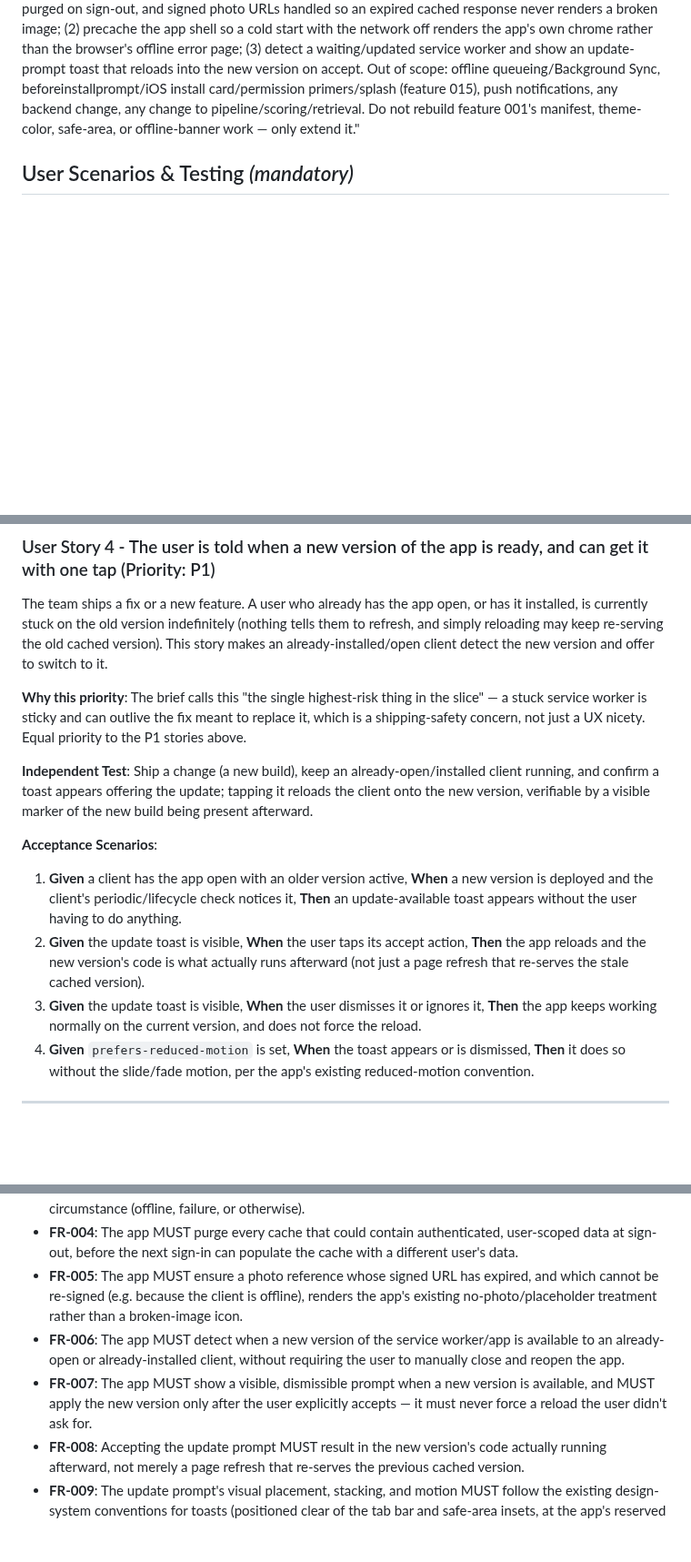
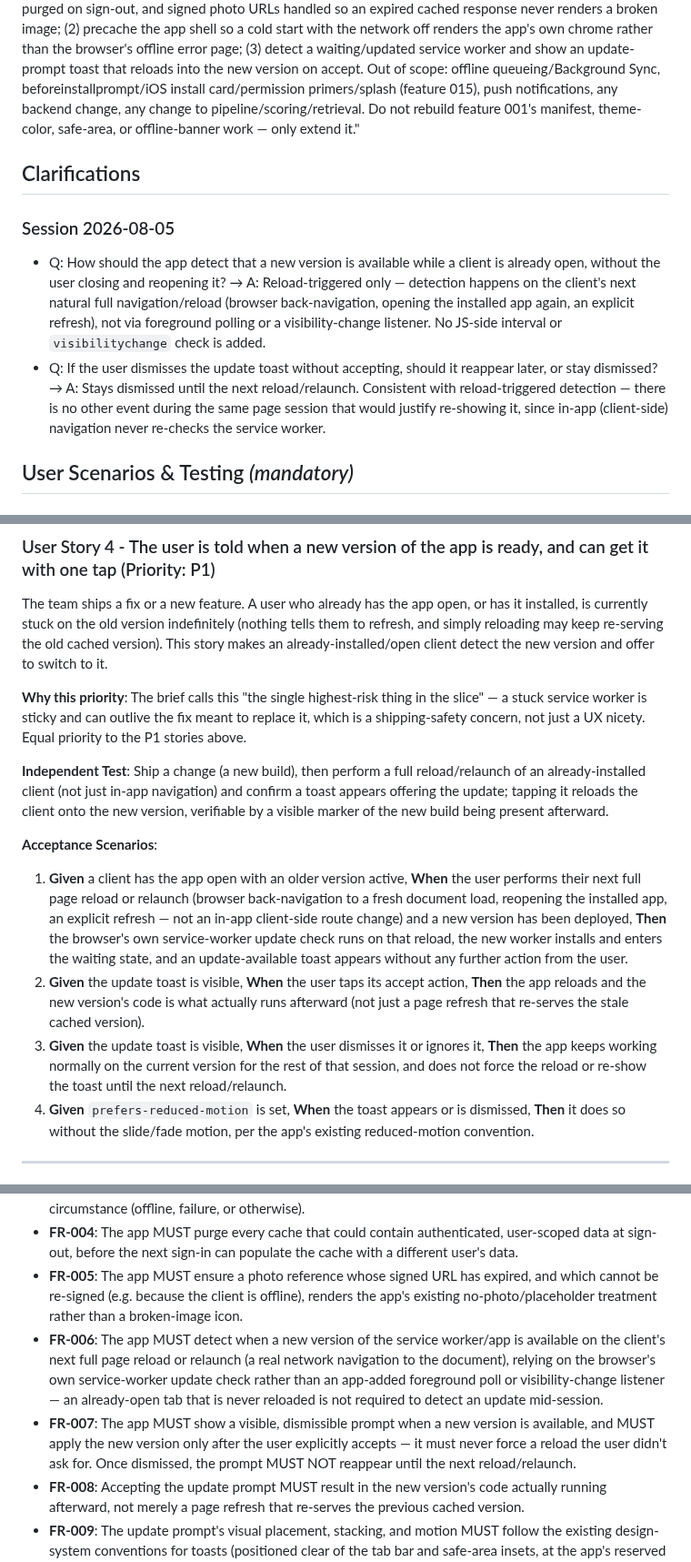
Before and after one commit to fatemenajafi135/what-to-wear, a Markdown page: specs/014-offline-and-updates/spec.md, 3 parts joined by grey strips. Shown at 91% size. Drawn GitHub-style; blank space fills up the shorter version.

Commit message:
docs(014): clarify update-detection cadence and dismiss persistence
Reload-triggered only, no foreground polling or visibility-change
listener — relies on the browser's own SW update check on the client's
next real navigation. Dismissing the toast suppresses it until that
next reload/relaunch. Resolves the FR-006/SC-004 tension in the draft
spec.

Co-Authored-By: Claude Sonnet 5 <noreply@anthropic.com>

```diff
--- a/specs/014-offline-and-updates/spec.md
+++ b/specs/014-offline-and-updates/spec.md
@@ -7,6 +7,13 @@
 **Status**: Draft
 
 **Input**: User description: "Offline, caching and the update prompt (feature 014). Full brief: docs/handoffs/014-offline-and-updates.md. Mission: the app keeps working when the network doesn't, and tells the user when a new version is ready. Today there is no service worker at all in frontend/ — Serwist is not installed, every asset and request goes to the network every time. This slice must: (1) wire Serwist into the Next build with a deliberate cache strategy per route class, with authenticated/user-scoped responses purged on sign-out, and signed photo URLs handled so an expired cached response never renders a broken image; (2) precache the app shell so a cold start with the network off renders the app's own chrome rather than the browser's offline error page; (3) detect a waiting/updated service worker and show an update-prompt toast that reloads into the new version on accept. Out of scope: offline queueing/Background Sync, beforeinstallprompt/iOS install card/permission primers/splash (feature 015), push notifications, any backend change, any change to pipeline/scoring/retrieval. Do not rebuild feature 001's manifest, theme-color, safe-area, or offline-banner work — only extend it."
+
+## Clarifications
+
+### Session 2026-08-05
+
+- Q: How should the app detect that a new version is available while a client is already open, without the user closing and reopening it? → A: Reload-triggered only — detection happens on the client's next natural full navigation/reload (browser back-navigation, opening the installed app again, an explicit refresh), not via foreground polling or a visibility-change listener. No JS-side interval or `visibilitychange` check is added.
+- Q: If the user dismisses the update toast without accepting, should it reappear later, or stay dismissed? → A: Stays dismissed until the next reload/relaunch. Consistent with reload-triggered detection — there is no other event during the same page session that would justify re-showing it, since in-app (client-side) navigation never re-checks the service worker.
 
 ## User Scenarios & Testing *(mandatory)*
 
@@ -63,13 +70,13 @@ The team ships a fix or a new feature. A user who already has the app open, or h
 
 **Why this priority**: The brief calls this "the single highest-risk thing in the slice" — a stuck service worker is sticky and can outlive the fix meant to replace it, which is a shipping-safety concern, not just a UX nicety. Equal priority to the P1 stories above.
 
-**Independent Test**: Ship a change (a new build), keep an already-open/installed client running, and confirm a toast appears offering the update; tapping it reloads the client onto the new version, verifiable by a visible marker of the new build being present afterward.
+**Independent Test**: Ship a change (a new build), then perform a full reload/relaunch of an already-installed client (not just in-app navigation) and confirm a toast appears offering the update; tapping it reloads the client onto the new version, verifiable by a visible marker of the new build being present afterward.
 
 **Acceptance Scenarios**:
 
-1. **Given** a client has the app open with an older version active, **When** a new version is deployed and the client's periodic/lifecycle check notices it, **Then** an update-available toast appears without the user having to do anything.
+1. **Given** a client has the app open with an older version active, **When** the user performs their next full page reload or relaunch (browser back-navigation to a fresh document load, reopening the installed app, an explicit refresh — not an in-app client-side route change) and a new version has been deployed, **Then** the browser's own service-worker update check runs on that reload, the new worker installs and enters the waiting state, and an update-available toast appears without any further action from the user.
 2. **Given** the update toast is visible, **When** the user taps its accept action, **Then** the app reloads and the new version's code is what actually runs afterward (not just a page refresh that re-serves the stale cached version).
-3. **Given** the update toast is visible, **When** the user dismisses it or ignores it, **Then** the app keeps working normally on the current version, and does not force the reload.
+3. **Given** the update toast is visible, **When** the user dismisses it or ignores it, **Then** the app keeps working normally on the current version for the rest of that session, and does not force the reload or re-show the toast until the next reload/relaunch.
 4. **Given** `prefers-reduced-motion` is set, **When** the toast appears or is dismissed, **Then** it does so without the slide/fade motion, per the app's existing reduced-motion convention.
 
 ---
@@ -91,8 +98,8 @@ The team ships a fix or a new feature. A user who already has the app open, or h
 - **FR-003**: The app MUST NOT cache or automatically retry the billed styling-chat request under any circumstance (offline, failure, or otherwise).
 - **FR-004**: The app MUST purge every cache that could contain authenticated, user-scoped data at sign-out, before the next sign-in can populate the cache with a different user's data.
 - **FR-005**: The app MUST ensure a photo reference whose signed URL has expired, and which cannot be re-signed (e.g. because the client is offline), renders the app's existing no-photo/placeholder treatment rather than a broken-image icon.
-- **FR-006**: The app MUST detect when a new version of the service worker/app is available to an already-open or already-installed client, without requiring the user to manually close and reopen the app.
-- **FR-007**: The app MUST show a visible, dismissible prompt when a new version is available, and MUST apply the new version only after the user explicitly accepts — it must never force a reload the user didn't ask for.
+- **FR-006**: The app MUST detect when a new version of the service worker/app is available on the client's next full page reload or relaunch (a real network navigation to the document), relying on the browser's own service-worker update check rather than an app-added foreground poll or visibility-change listener — an already-open tab that is never reloaded is not required to detect an update mid-session.
+- **FR-007**: The app MUST show a visible, dismissible prompt when a new version is available, and MUST apply the new version only after the user explicitly accepts — it must never force a reload the user didn't ask for. Once dismissed, the prompt MUST NOT reappear until the next reload/relaunch.
 - **FR-008**: Accepting the update prompt MUST result in the new version's code actually running afterward, not merely a page refresh that re-serves the previous cached version.
 - **FR-009**: The update prompt's visual placement, stacking, and motion MUST follow the existing design-system conventions for toasts (positioned clear of the tab bar and safe-area insets, at the app's reserved toast layer, sliding/fading in and out) and MUST respect `prefers-reduced-motion`.
 - **FR-010**: The update prompt's copy MUST come from a single, clearly-flagged source that the design owner can review and approve, not be invented ad hoc in component code (per the project's design-system-is-source-of-truth rule) — see the Assumptions section for how this is handled pending that review.
```
